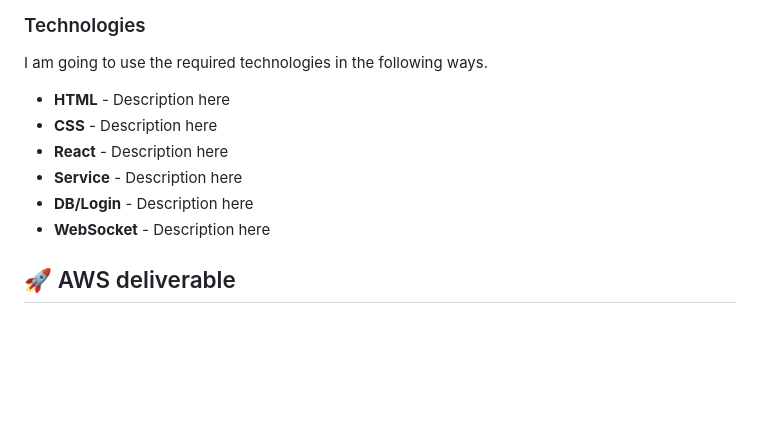
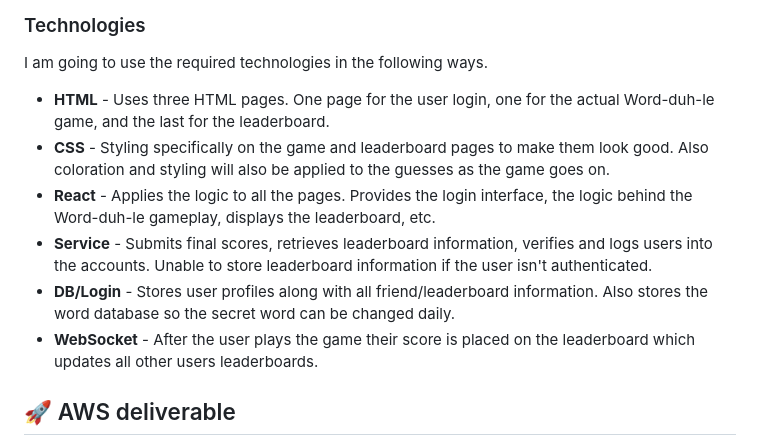
Before and after one commit to joshualtippetts/Word-duh-le, a Markdown page: README.md, the part around the change. GitHub-like rendering; blank space fills up the shorter version.

Commit message:
README description of technologies

```diff
--- a/README.md
+++ b/README.md
@@ -50,12 +50,12 @@ sequenceDiagram
 
 I am going to use the required technologies in the following ways.
 
-- **HTML** - Description here
-- **CSS** - Description here
-- **React** - Description here
-- **Service** - Description here
-- **DB/Login** - Description here
-- **WebSocket** - Description here
+- **HTML** - Uses three HTML pages. One page for the user login, one for the actual Word-duh-le game, and the last for the leaderboard.
+- **CSS** - Styling specifically on the game and leaderboard pages to make them look good. Also coloration and styling will also be applied to the guesses as the game goes on.
+- **React** - Applies the logic to all the pages. Provides the login interface, the logic behind the Word-duh-le gameplay, displays the leaderboard, etc.
+- **Service** - Submits final scores, retrieves leaderboard information, verifies and logs users into the accounts. Unable to store leaderboard information if the user isn't authenticated.
+- **DB/Login** - Stores user profiles along with all friend/leaderboard information. Also stores the word database so the secret word can be changed daily.
+- **WebSocket** - After the user plays the game their score is placed on the leaderboard which updates all other users leaderboards.
 
 ## 🚀 AWS deliverable
 
```
